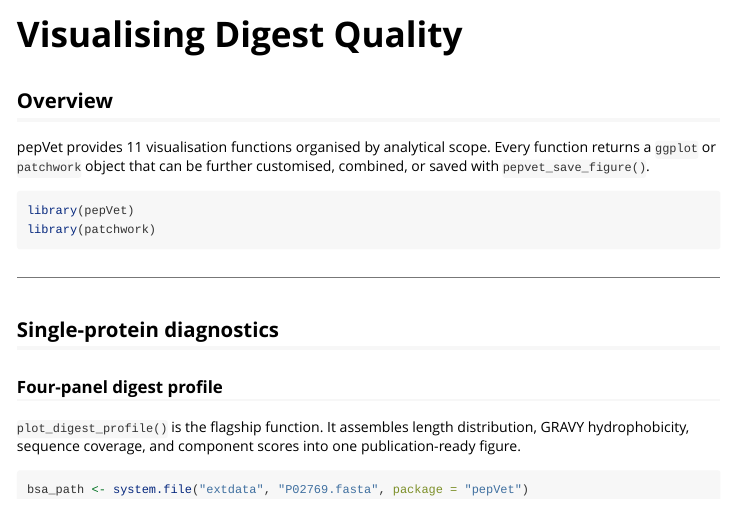
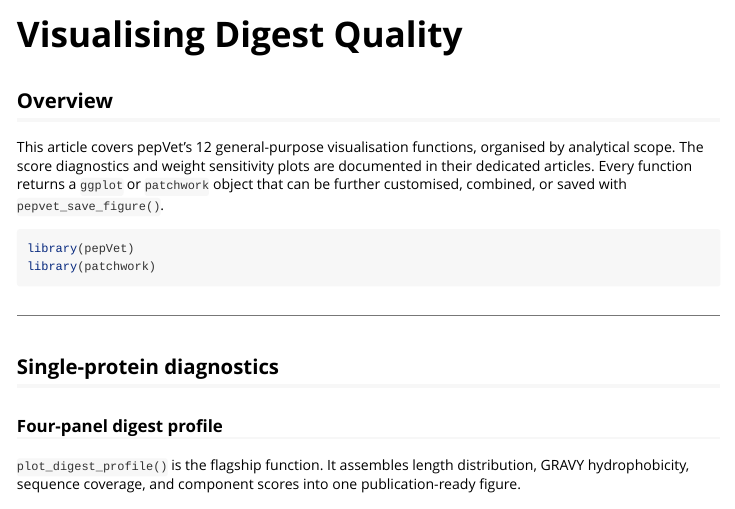
Before and after one commit to LangeLab/pepVet, an R Markdown document (vignettes/articles/visualisation.Rmd): the page in a window 1100 px wide, from its top. Rendered offline with R 4.5, knitr and Pandoc, with nearby package versions; some code elsewhere in the file could not run offline.

Commit message:
docs: number of function callouts fixed to curretn

````diff
--- a/vignettes/articles/visualisation.Rmd
+++ b/vignettes/articles/visualisation.Rmd
@@ -16,9 +16,11 @@ vignette: >
 
 ## Overview
 
-pepVet provides 11 visualisation functions organised by analytical scope.
-Every function returns a `ggplot` or `patchwork` object that can be
-further customised, combined, or saved with `pepvet_save_figure()`.
+This article covers pepVet's 12 general-purpose visualisation functions,
+organised by analytical scope. The score diagnostics and weight sensitivity
+plots are documented in their dedicated articles. Every function returns a
+`ggplot` or `patchwork` object that can be further customised, combined, or
+saved with `pepvet_save_figure()`.
 
 ```{r setup, eval = requireNamespace("ggplot2", quietly = TRUE) && requireNamespace("patchwork", quietly = TRUE)}
 library(pepVet)
````
Also changed, not shown: README.md.
